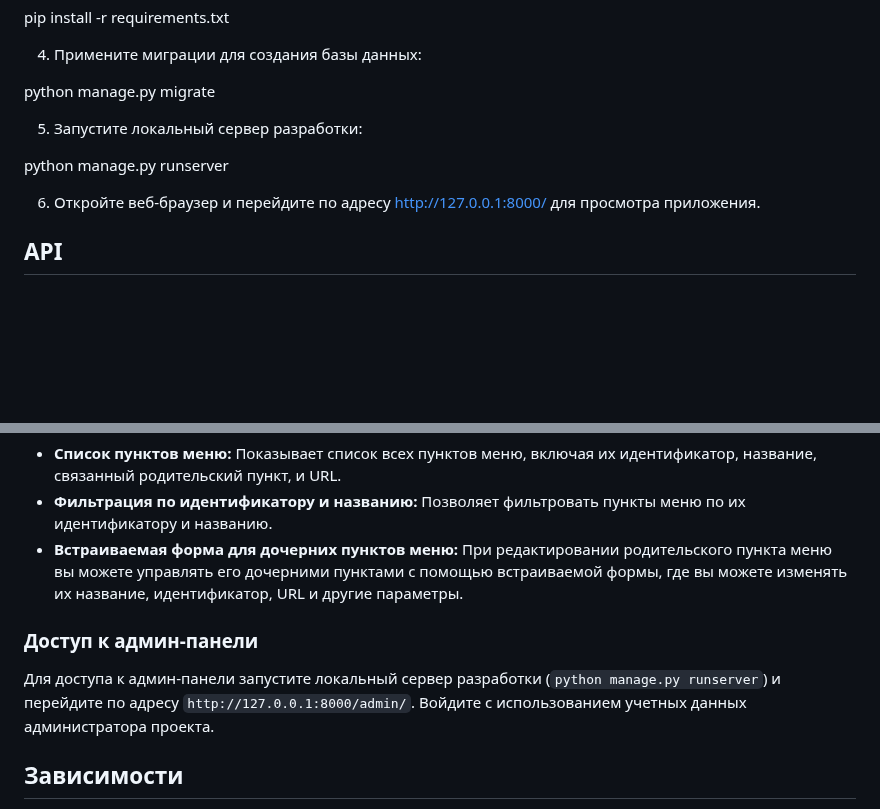
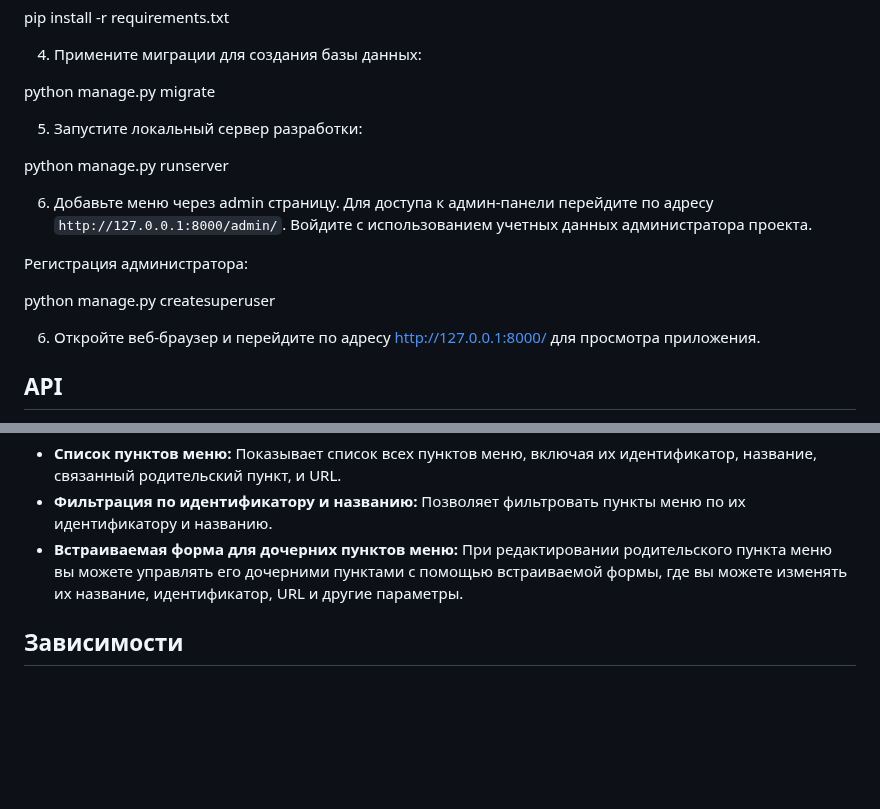
Before and after one commit to HelenVlad/TreeMenu, a Markdown page: readme.md, 2 parts joined by grey strips. GitHub-like rendering; blank space fills up the shorter version.

```diff
--- a/readme.md
+++ b/readme.md
@@ -32,11 +32,15 @@ pip install -r requirements.txt
 
 python manage.py migrate
 
-
 5. Запустите локальный сервер разработки:
 
 python manage.py runserver
 
+6. Добавьте меню через admin страницу. Для доступа к админ-панели перейдите по адресу `http://127.0.0.1:8000/admin/`. Войдите с использованием учетных данных администратора проекта.
+
+Регистрация администратора:
+
+python manage.py createsuperuser
 
 6. Откройте веб-браузер и перейдите по адресу [http://127.0.0.1:8000/](http://127.0.0.1:8000/) для просмотра приложения.
 
@@ -56,11 +60,6 @@ python manage.py runserver
 - **Фильтрация по идентификатору и названию:** Позволяет фильтровать пункты меню по их идентификатору и названию.
 - **Встраиваемая форма для дочерних пунктов меню:** При редактировании родительского пункта меню вы можете управлять его дочерними пунктами с помощью встраиваемой формы, где вы можете изменять их название, идентификатор, URL и другие параметры.
 
-### Доступ к админ-панели
-
-Для доступа к админ-панели запустите локальный сервер разработки (`python manage.py runserver`) и перейдите по адресу `http://127.0.0.1:8000/admin/`. Войдите с использованием учетных данных администратора проекта.
-
-
 ## Зависимости
 
 - Django 5.0.4
```
